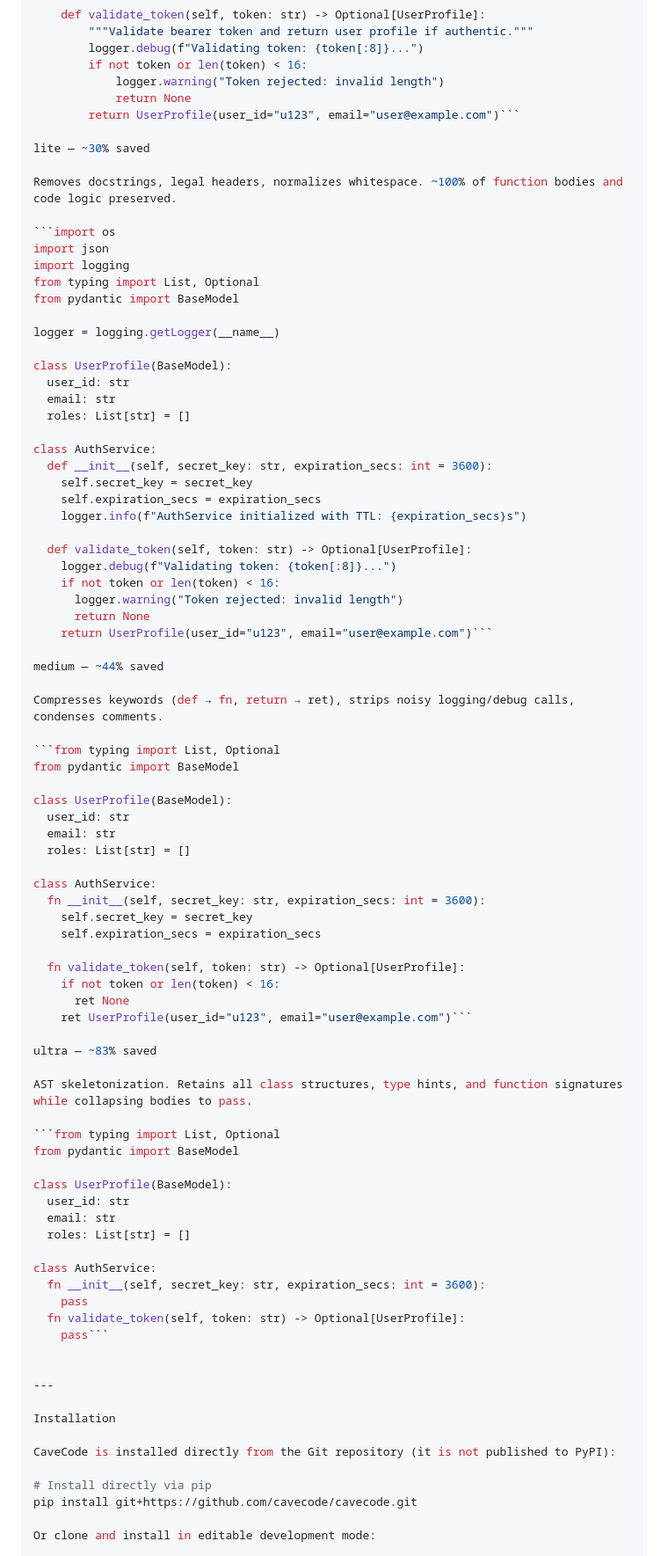
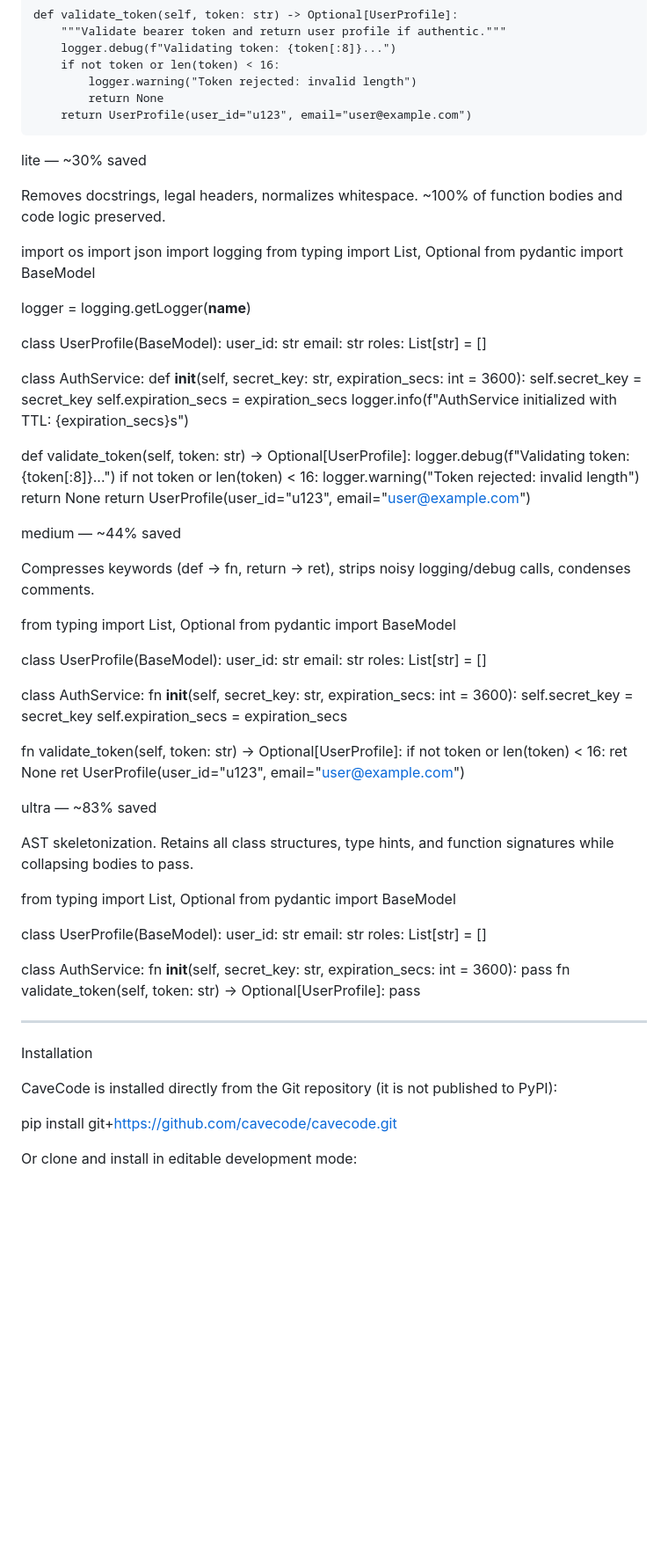
Before and after one commit to Grimm67123/cavecode, a Markdown page: README.md, the part around one of its changes. Shown at 88% size. Drawn GitHub-style; blank space fills up the shorter version.

````diff
--- a/README.md
+++ b/README.md
@@ -52,13 +58,13 @@ class AuthService:
         if not token or len(token) < 16:
             logger.warning("Token rejected: invalid length")
             return None
-        return UserProfile(user_id="u123", email="user@example.com")```
+        return UserProfile(user_id="u123", email="user@example.com")
 
 lite — ~30% saved
 
 Removes docstrings, legal headers, normalizes whitespace. ~100% of function bodies and code logic preserved.
 
-```import os
+import os
 import json
 import logging
 from typing import List, Optional
@@ -82,13 +88,13 @@ class AuthService:
     if not token or len(token) < 16:
       logger.warning("Token rejected: invalid length")
       return None
-    return UserProfile(user_id="u123", email="user@example.com")```
+    return UserProfile(user_id="u123", email="user@example.com")
 
 medium — ~44% saved
 
 Compresses keywords (def → fn, return → ret), strips noisy logging/debug calls, condenses comments.
 
-```from typing import List, Optional
+from typing import List, Optional
 from pydantic import BaseModel
 
 class UserProfile(BaseModel):
@@ -104,13 +110,13 @@ class AuthService:
   fn validate_token(self, token: str) -> Optional[UserProfile]:
     if not token or len(token) < 16:
       ret None
-    ret UserProfile(user_id="u123", email="user@example.com")```
+    ret UserProfile(user_id="u123", email="user@example.com")
 
 ultra — ~83% saved
 
 AST skeletonization. Retains all class structures, type hints, and function signatures while collapsing bodies to pass.
 
-```from typing import List, Optional
+from typing import List, Optional
 from pydantic import BaseModel
 
 class UserProfile(BaseModel):
@@ -122,7 +128,7 @@ class AuthService:
   fn __init__(self, secret_key: str, expiration_secs: int = 3600):
     pass
   fn validate_token(self, token: str) -> Optional[UserProfile]:
-    pass```
+    pass
 
 
 ---
@@ -131,7 +137,6 @@ Installation
 
 CaveCode is installed directly from the Git repository (it is not published to PyPI):
 
-# Install directly via pip
 pip install git+https://github.com/cavecode/cavecode.git
 
 Or clone and install in editable development mode:
````
Also changed, not shown: other parts of README.md (+21 -15 lines).
